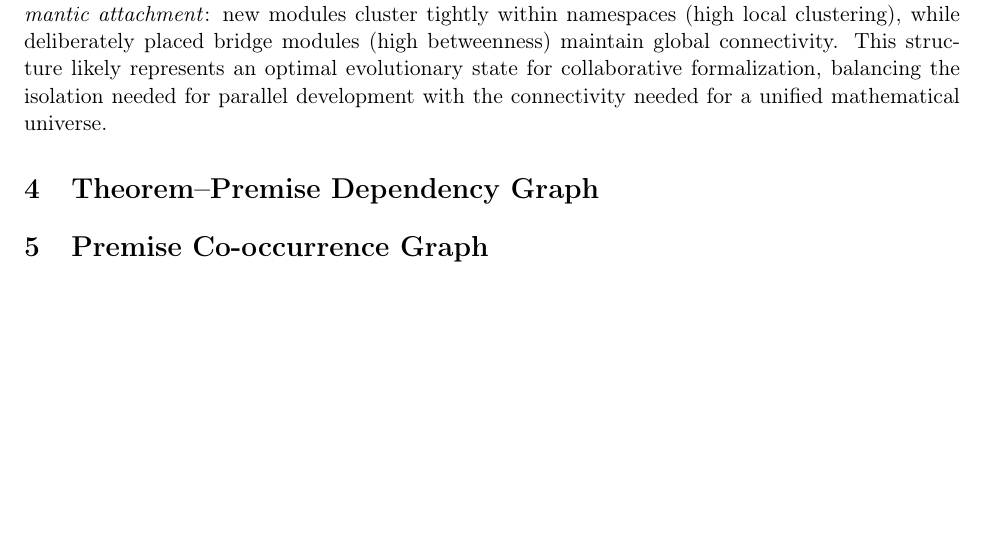
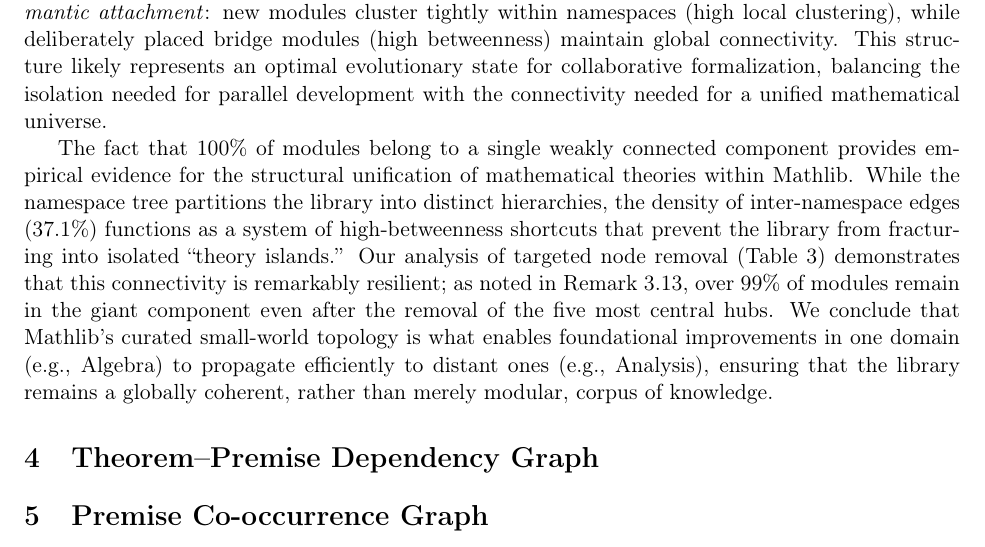
Before and after one commit to MathNetwork/MathlibGraph, a LaTeX document (mathlib-graph-structure/main.tex, which reads mathlib-graph-structure/sections/module-import-graph.tex): part of page 13 of 14, cut so that both start at the same text, the shorter picture padded with empty space. Compiled offline with pdfLaTeX.

Commit message:
Update on Overleaf.

```diff
--- a/mathlib-graph-structure/sections/module-import-graph.tex
+++ b/mathlib-graph-structure/sections/module-import-graph.tex
@@ -485,3 +485,5 @@
 \medskip
 \noindent \textit{Hypothesis: The Curated Small-World.} \\
 Finally, we hypothesize that successful formal libraries naturally evolve into \textit{curated small-world networks}. Unlike social networks which grow via preferential attachment, Mathlib grows via \textit{semantic attachment}: new modules cluster tightly within namespaces (high local clustering), while deliberately placed bridge modules (high betweenness) maintain global connectivity. This structure likely represents an optimal evolutionary state for collaborative formalization, balancing the isolation needed for parallel development with the connectivity needed for a unified mathematical universe.
+
+The fact that 100\% of modules belong to a single weakly connected component provides empirical evidence for the structural unification of mathematical theories within Mathlib. While the namespace tree partitions the library into distinct hierarchies, the density of inter-namespace edges (37.1\%) functions as a system of high-betweenness shortcuts that prevent the library from fracturing into isolated ``theory islands.'' Our analysis of targeted node removal (Table 3) demonstrates that this connectivity is remarkably resilient; as noted in Remark 3.13, over 99\% of modules remain in the giant component even after the removal of the five most central hubs. We conclude that Mathlib’s curated small-world topology is what enables foundational improvements in one domain (e.g., Algebra) to propagate efficiently to distant ones (e.g., Analysis), ensuring that the library remains a globally coherent, rather than merely modular, corpus of knowledge.
```
